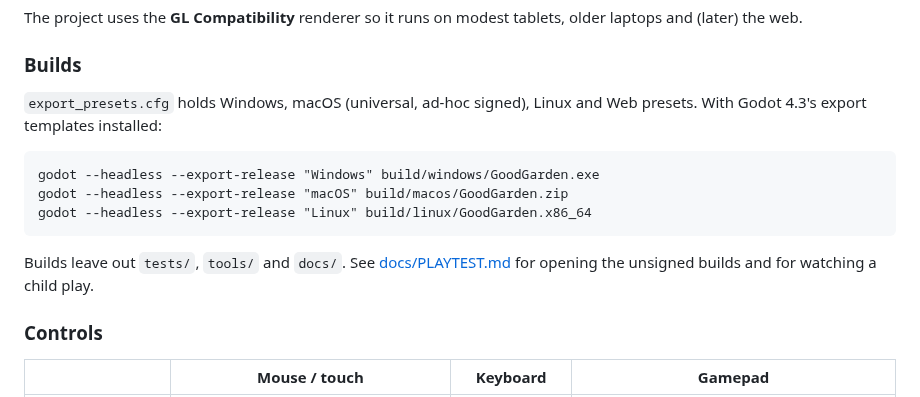
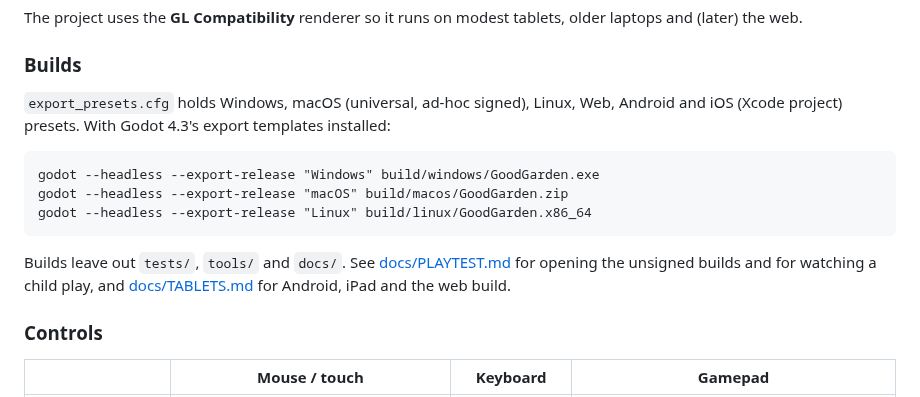
Before and after one commit to Dsoto1/goodgarden, a Markdown page: README.md, the part around the change. GitHub-like rendering.

````diff
--- a/README.md
+++ b/README.md
@@ -13,7 +13,7 @@ The project uses the **GL Compatibility** renderer so it runs on modest tablets,
 
 ### Builds
 
-`export_presets.cfg` holds Windows, macOS (universal, ad-hoc signed), Linux and Web presets. With Godot 4.3's export templates installed:
+`export_presets.cfg` holds Windows, macOS (universal, ad-hoc signed), Linux, Web, Android and iOS (Xcode project) presets. With Godot 4.3's export templates installed:
 
 ```
 godot --headless --export-release "Windows" build/windows/GoodGarden.exe
@@ -21,7 +21,7 @@ godot --headless --export-release "macOS" build/macos/GoodGarden.zip
 godot --headless --export-release "Linux" build/linux/GoodGarden.x86_64
 ```
 
-Builds leave out `tests/`, `tools/` and `docs/`. See [docs/PLAYTEST.md](docs/PLAYTEST.md) for opening the unsigned builds and for watching a child play.
+Builds leave out `tests/`, `tools/` and `docs/`. See [docs/PLAYTEST.md](docs/PLAYTEST.md) for opening the unsigned builds and for watching a child play, and [docs/TABLETS.md](docs/TABLETS.md) for Android, iPad and the web build.
 
 ### Controls
 
````
Also changed, not shown: docs/PLAYTEST.md (+2 -0 lines), docs/TABLETS.md (added, +72 -0 lines), assets/icon.png (added), assets/icon_android_foreground.png (added), assets/icon_square_1024.png (added), 2 other files.
